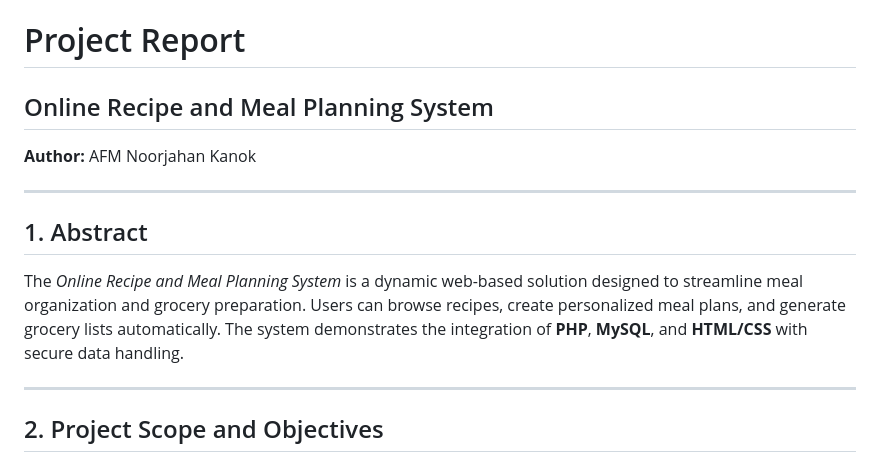
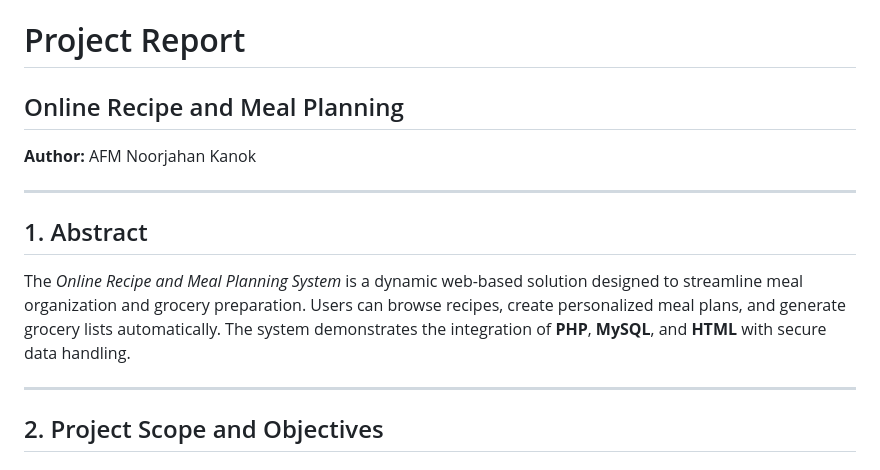
Before and after one commit to kanok99/CIS344_GroupProject_OnlineRecipeMealPlanner, a Markdown page: Project_Report.md, the part around one of its changes. Rendered like a GitHub page.

```diff
--- a/Project_Report.md
+++ b/Project_Report.md
@@ -1,6 +1,6 @@
 
 # Project Report
-## Online Recipe and Meal Planning System
+## Online Recipe and Meal Planning
 
 **Author:** AFM Noorjahan Kanok
 
@@ -8,7 +8,7 @@
 ---
 
 ## 1. Abstract
-The *Online Recipe and Meal Planning System* is a dynamic web-based solution designed to streamline meal organization and grocery preparation. Users can browse recipes, create personalized meal plans, and generate grocery lists automatically. The system demonstrates the integration of **PHP**, **MySQL**, and **HTML/CSS** with secure data handling.
+The *Online Recipe and Meal Planning System* is a dynamic web-based solution designed to streamline meal organization and grocery preparation. Users can browse recipes, create personalized meal plans, and generate grocery lists automatically. The system demonstrates the integration of **PHP**, **MySQL**, and **HTML** with secure data handling.
 
 ---
 
```
Also changed, not shown: other parts of Project_Report.md (+8 -18 lines).
